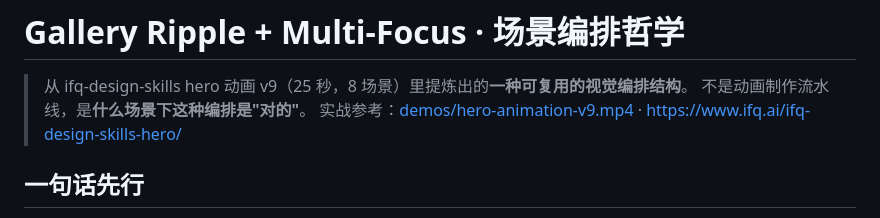
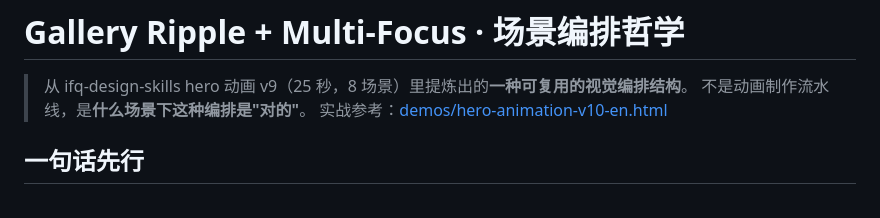
Before and after one commit to peixl/ifq-design-skills, a Markdown page: references/hero-animation-case-study.md, the part around the change. Rendered like a GitHub page.

```diff
--- a/references/hero-animation-case-study.md
+++ b/references/hero-animation-case-study.md
@@ -2,7 +2,7 @@
 
 > 从 ifq-design-skills hero 动画 v9（25 秒，8 场景）里提炼出的**一种可复用的视觉编排结构**。
 > 不是动画制作流水线，是**什么场景下这种编排是"对的"**。
-> 实战参考：[demos/hero-animation-v9.mp4](../demos/hero-animation-v9.mp4) · [https://www.ifq.ai/ifq-design-skills-hero/](https://www.ifq.ai/ifq-design-skills-hero/)
+> 实战参考：[demos/hero-animation-v10-en.html](../demos/hero-animation-v10-en.html)
 
 ## 一句话先行
 
```
Also changed, not shown: README.en.md (+1 -2 lines), README.md (+1 -2 lines).
